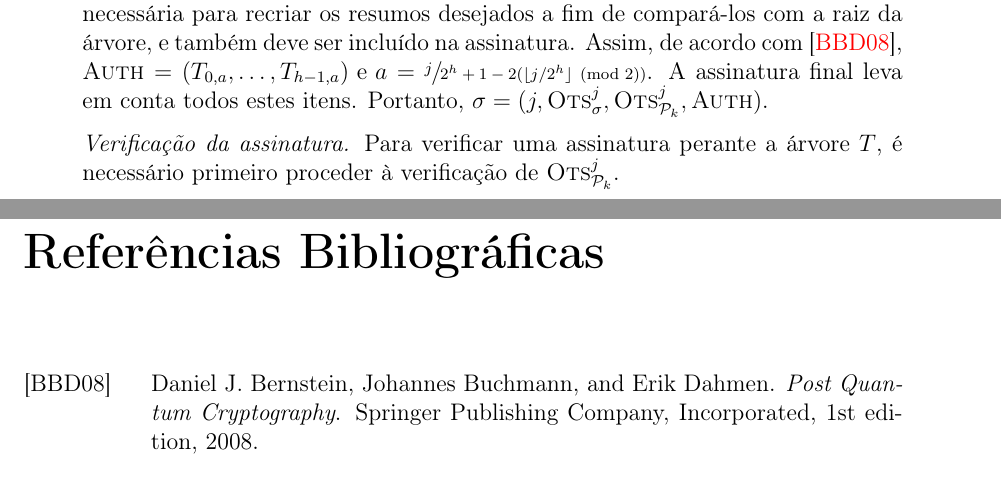
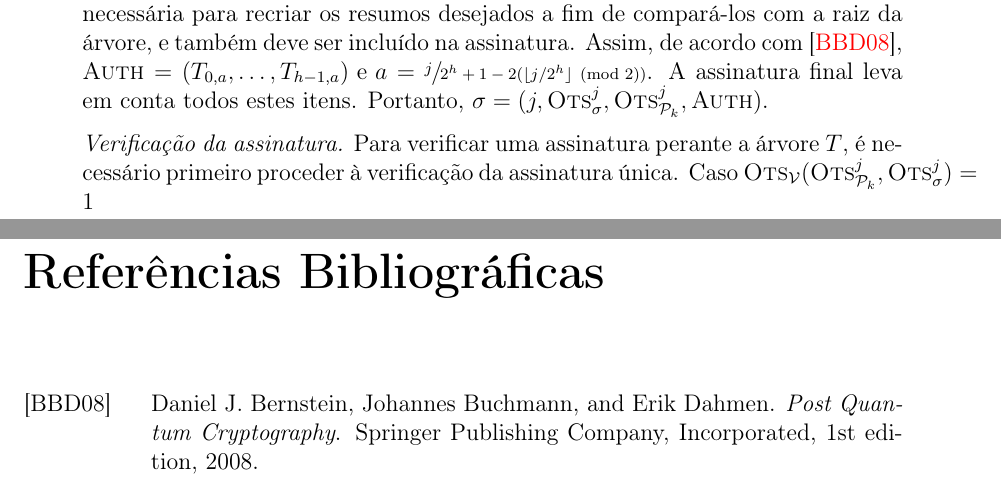
Before and after one commit to zambonin/bsc, a LaTeX document (bsc.tex): two parts of pages 17 and 18 of 20, joined at a grey line, cut so that both start at the same text. Compiled offline with pdfLaTeX.

Commit message:
sharelatex: update bsc.tex from r6254 to r6282

```diff
--- a/bsc.tex
+++ b/bsc.tex
@@ -816,7 +816,7 @@ Formalmente, seja uma árvore de Merkle $T$ com $h \geq 2$. Tome um esquema de a
     \item[] \emph{Geração da assinatura.} Tome uma mensagem $M$ e calcule o seu resumo $d = \hash{M}$. Escolha
     uma folha de índice $j$ não utilizada anteriormente e produza a assinatura $\textsc{Ots}_\sigma^{j} = \textsc{Ots}_\mathcal{S}(M)$. O caminho de autenticação \textsc{Auth} é uma $h$-tupla necessária para recriar os resumos desejados a fim de compará-los com a raiz da árvore, e também deve ser incluído na assinatura. Assim, de acordo com~\cite{Bernstein:2008:PQC:1522375}, $\textsc{Auth} = (T_{0, a}, \dots, T_{h - 1, a}) \text { e } a = \sfrac{j}{2^h + 1 - 2 (\lfloor j/2^h \rfloor \pmod{2})}$. A assinatura     final leva em conta todos estes itens. Portanto, $\sigma = (j, \textsc{Ots}_\sigma^{j}, \textsc{Ots}_\text{\pk{}}^{j}, \textsc{Auth})$.
 
-    \item[] \emph{Verificação da assinatura.} Para verificar uma assinatura perante a árvore $T$, é necessário primeiro proceder à verificação de $\textsc{Ots}_\text{\pk{}}^{j}$.
+    \item[] \emph{Verificação da assinatura.} Para verificar uma assinatura perante a árvore $T$, é necessário primeiro proceder à verificação da assinatura única. Caso $\textsc{Ots}_{\mathcal{V}}(\textsc{Ots}_\text{\pk{}}^{j}, \textsc{Ots}_{\sigma}^{j}) = 1$
 
 \end{enumerate}
 
```
